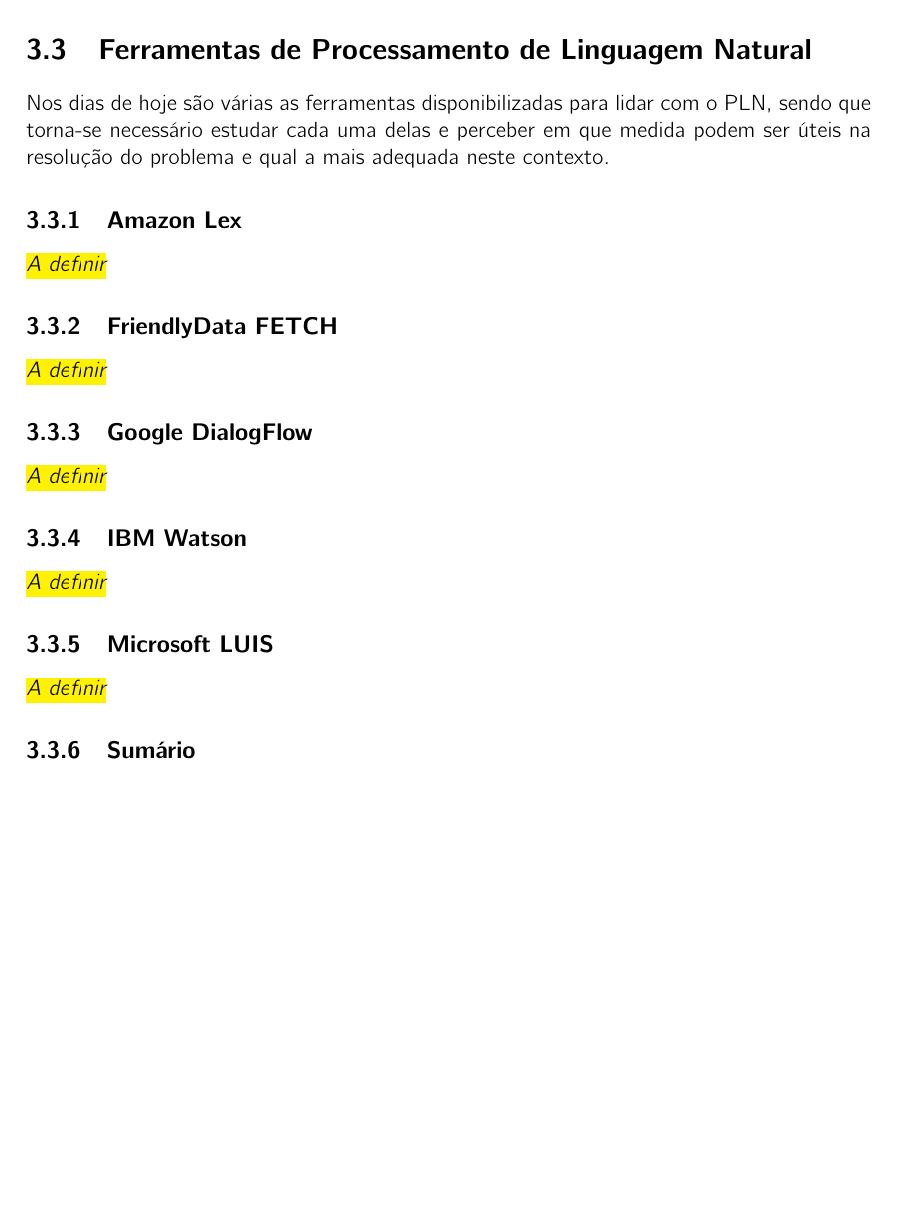
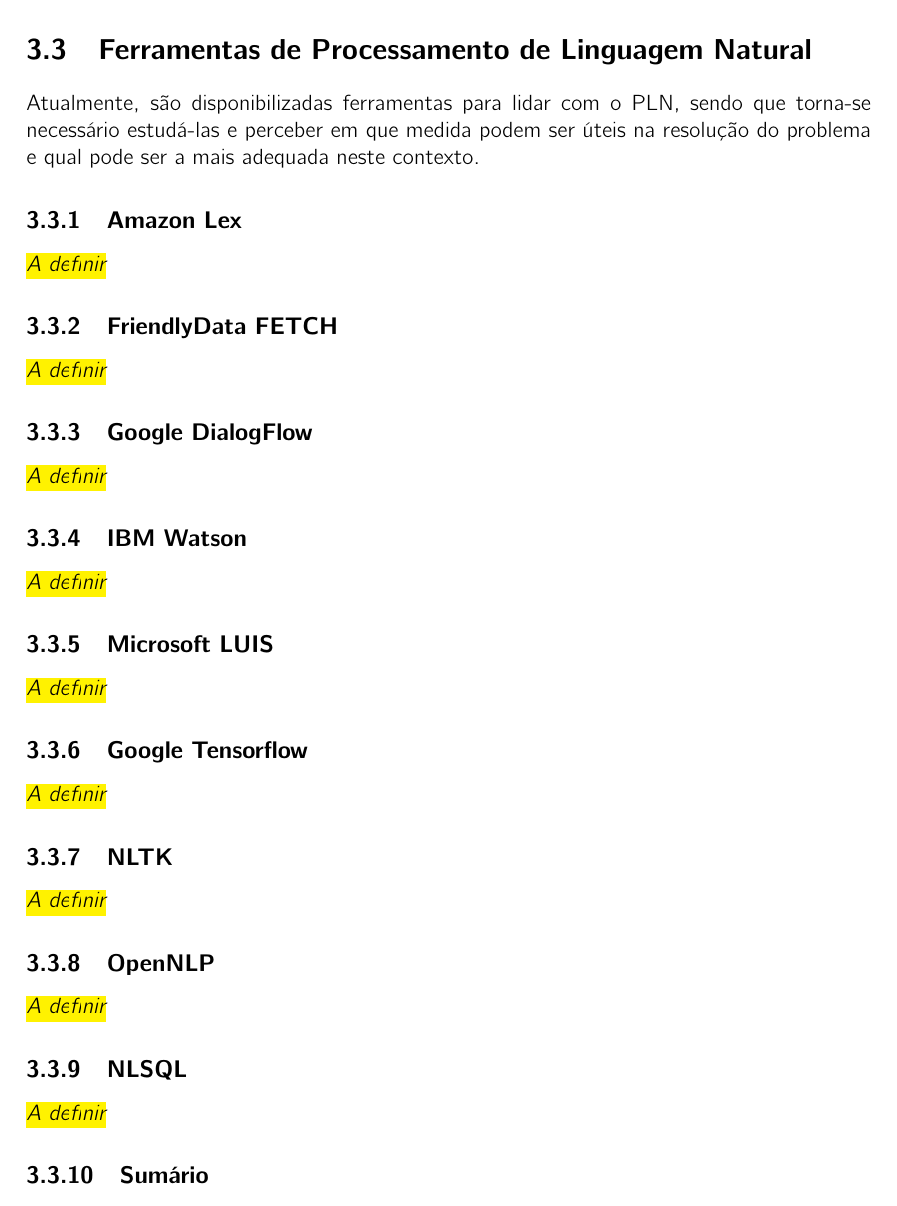
Before and after one commit to Tiaaagoo/thesis, a LaTeX thesis (main.tex, which reads ch03/sections/sec03.tex): part of page 39 of 44, cut so that both start at the same text, the shorter picture padded with empty space. Compiled offline with pdfLaTeX.

Commit message:
Updates from Overleaf

```diff
--- a/ch03/sections/sec03.tex
+++ b/ch03/sections/sec03.tex
@@ -1,6 +1,6 @@
 \section{Ferramentas de Processamento de Linguagem Natural}
 \label{sec:chap03_existingtools}
-Nos dias de hoje são várias as ferramentas disponibilizadas para lidar com o \gls{pln}, sendo que torna-se necessário estudar cada uma delas e perceber em que medida podem ser úteis na resolução do problema e qual a mais adequada neste contexto.
+Atualmente, são disponibilizadas ferramentas para lidar com o \gls{pln}, sendo que torna-se necessário estudá-las e perceber em que medida podem ser úteis na resolução do problema e qual pode ser a mais adequada neste contexto.
 
 \subsection{Amazon Lex}
 \tbd
@@ -17,5 +17,17 @@
 \subsection{Microsoft LUIS}
 \tbd
 
+\subsection{Google Tensorflow}
+\tbd
+
+\subsection{NLTK}
+\tbd
+
+\subsection{OpenNLP}
+\tbd
+
+\subsection{NLSQL}
+\tbd
+
 \subsection{Sumário}
 \tbd
```
